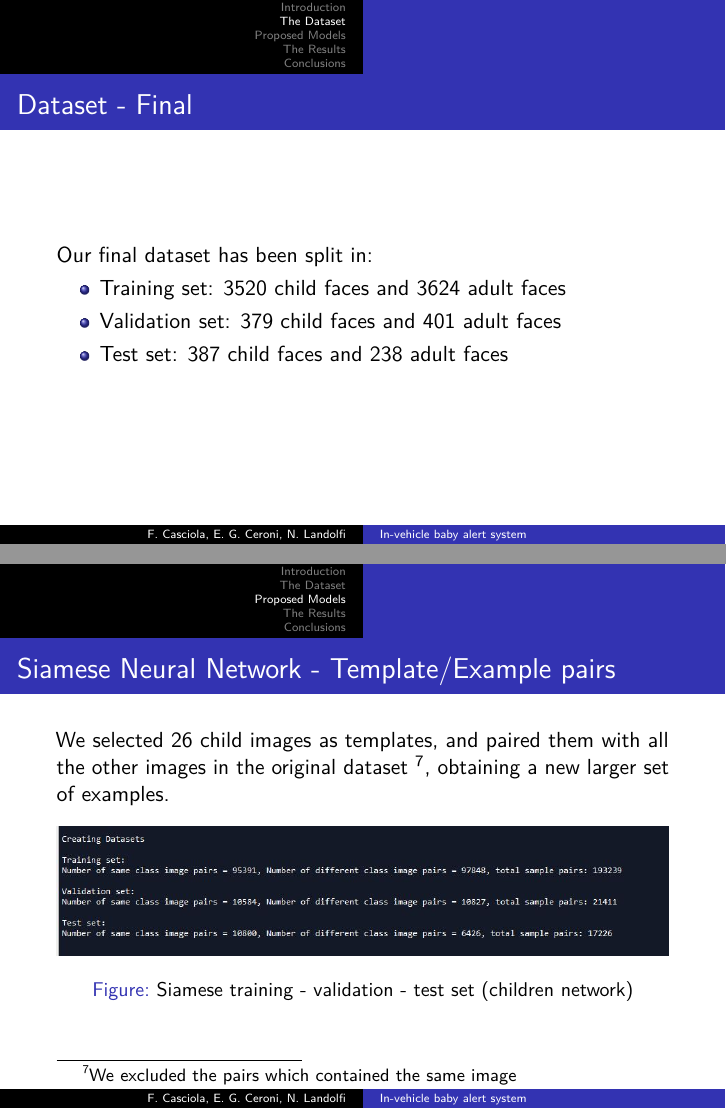
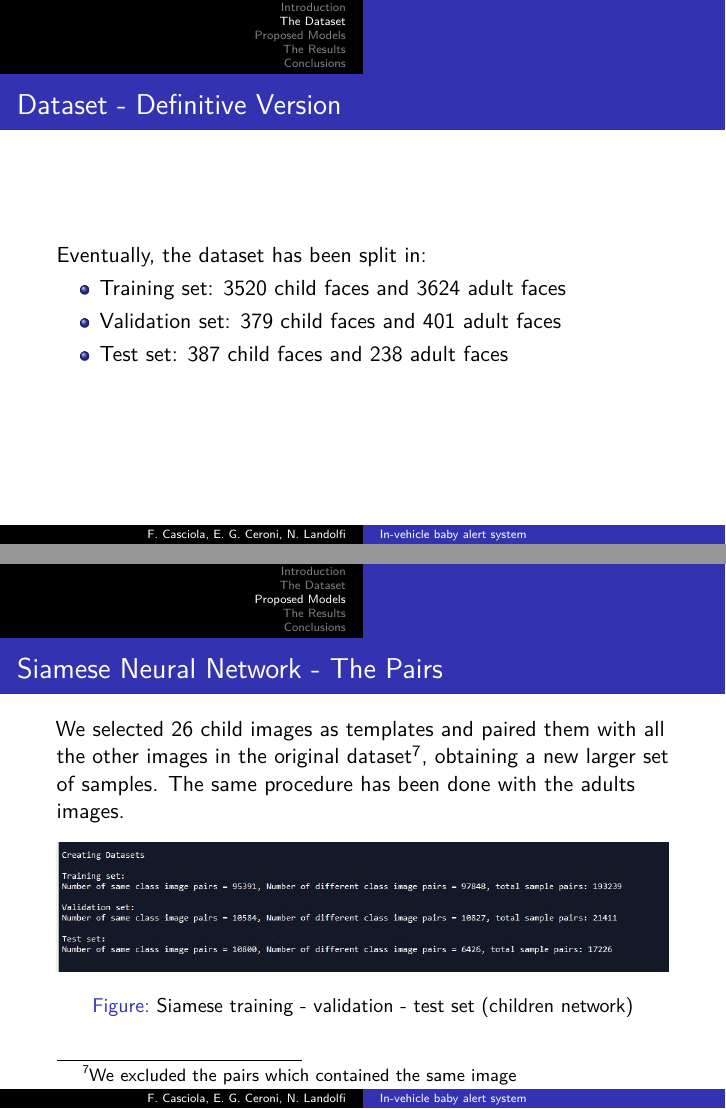
Before and after one commit to fhgre/ADIP-Slides, LaTeX slides (main.tex): pages 8 and 15 of 27, joined at a grey line. Compiled offline with pdfLaTeX.

Commit message:
The Dataset completato, modifiche minori ai titoli delle slides sulle SNN

```diff
--- a/main.tex
+++ b/main.tex
@@ -107,8 +107,8 @@
 	\end{frame}
 
 	\begin{frame}
-		\frametitle{Dataset - Final}
-		Our final dataset has been split in:
+		\frametitle{Dataset - Definitive Version}
+		Eventually, the dataset has been split in:
 		\begin{itemize}
 			\item Training set: 3520 child faces and 3624 adult faces
 			\item Validation set: 379 child faces and 401 adult faces
@@ -173,5 +173,4 @@
 	\end{frame}
 
 	\begin{frame}
-		\frametitle{Siamese Neural Network - Template/Example pairs}
-		This kind of neural networks require in input a couple of images:
+		\frametitle{Siamese Neural Network - The Pairs}
@@ -183,9 +183,8 @@
 	\end{frame}
 
 	\begin{frame}
-		\frametitle{Siamese Neural Network - Template/Example pairs}
-		We selected 26 child images as templates, and paired them with all the other images in the original dataset \footnote{We excluded the pairs which contained the same image},
-		obtaining a new larger set of examples.
+		\frametitle{Siamese Neural Network - The Pairs}
+		We selected 26 child images as templates and paired them with all the other images in the original dataset\footnote{We excluded the pairs which contained the same image}, obtaining a new larger set of samples. The same procedure has been done with the adults images.
 		\begin{figure}
 			\centering
 			\includegraphics[width=\textwidth]{img/siamese_training_set_children.JPG}
```
Also changed, not shown: main.pdf, main.tex (5 more changed lines).
